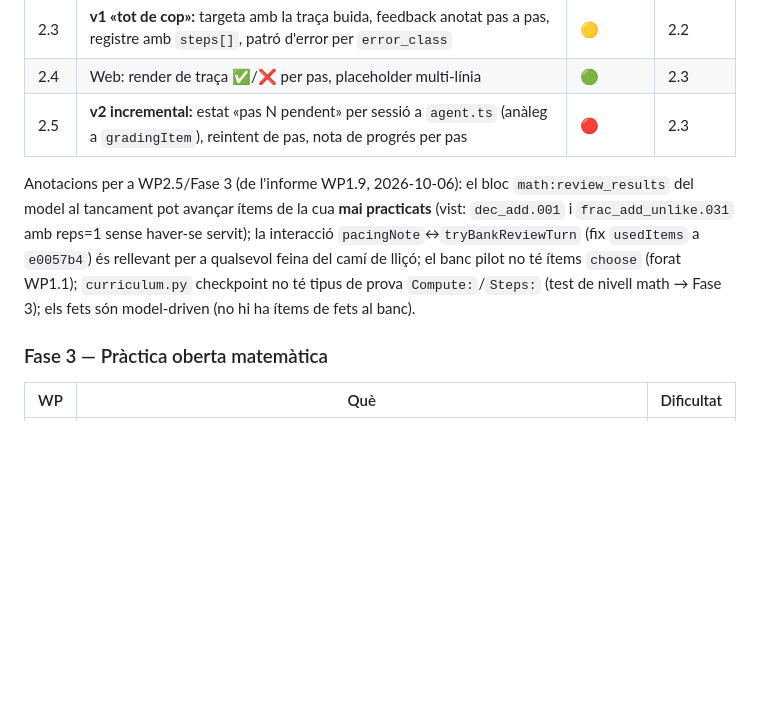
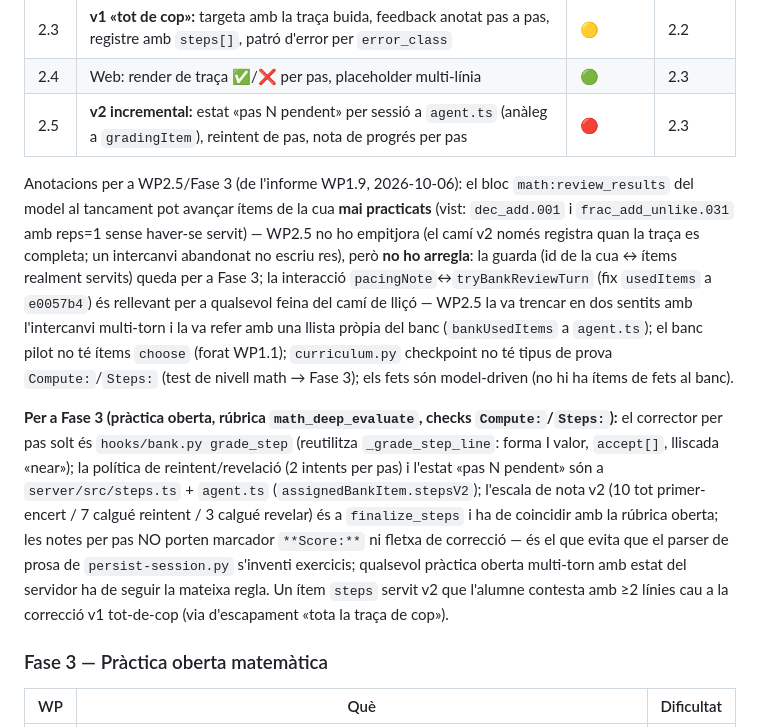
Before and after one commit to arpui/flowed, a Markdown page: docs/DISSENY-MATEMATIQUES.md, the part around one of its changes. Rendered like a GitHub page; blank space fills up the shorter version.

Commit message:
Docs: WP2.5 fet (e54ce63) i notes per a Fase 3
Estat del document al dia: Fase 2 sencera feta, e2e amb l'escenari steps2.
Anotació del mecanisme v2 per a la rúbrica oberta i els checks
Compute:/Steps: de Fase 3, i de la llista pròpia del banc (bankUsedItems)
que substitueix el filtre d'un sol modelPick d'e0057b4.

Co-Authored-By: Claude Code <noreply@anthropic.com>

```diff
--- a/docs/DISSENY-MATEMATIQUES.md
+++ b/docs/DISSENY-MATEMATIQUES.md
@@ -231,7 +231,9 @@ Amb la Fase 1 ja hi ha un tutor de matemàtiques usable: Go/Review/Fets sobre ba
 | 2.4 | Web: render de traça ✅/❌ per pas, placeholder multi-línia | 🟢 | 2.3 |
 | 2.5 | **v2 incremental:** estat «pas N pendent» per sessió a `agent.ts` (anàleg a `gradingItem`), reintent de pas, nota de progrés per pas | 🔴 | 2.3 |
 
-Anotacions per a WP2.5/Fase 3 (de l'informe WP1.9, 2026-10-06): el bloc `math:review_results` del model al tancament pot avançar ítems de la cua **mai practicats** (vist: `dec_add.001` i `frac_add_unlike.031` amb reps=1 sense haver-se servit); la interacció `pacingNote`↔`tryBankReviewTurn` (fix `usedItems` a `e0057b4`) és rellevant per a qualsevol feina del camí de lliçó; el banc pilot no té ítems `choose` (forat WP1.1); `curriculum.py` checkpoint no té tipus de prova `Compute:`/`Steps:` (test de nivell math → Fase 3); els fets són model-driven (no hi ha ítems de fets al banc).
+Anotacions per a WP2.5/Fase 3 (de l'informe WP1.9, 2026-10-06): el bloc `math:review_results` del model al tancament pot avançar ítems de la cua **mai practicats** (vist: `dec_add.001` i `frac_add_unlike.031` amb reps=1 sense haver-se servit) — WP2.5 no ho empitjora (el camí v2 només registra quan la traça es completa; un intercanvi abandonat no escriu res), però **no ho arregla**: la guarda (id de la cua ↔ ítems realment servits) queda per a Fase 3; la interacció `pacingNote`↔`tryBankReviewTurn` (fix `usedItems` a `e0057b4`) és rellevant per a qualsevol feina del camí de lliçó — WP2.5 la va trencar en dos sentits amb l'intercanvi multi-torn i la va refer amb una llista pròpia del banc (`bankUsedItems` a `agent.ts`); el banc pilot no té ítems `choose` (forat WP1.1); `curriculum.py` checkpoint no té tipus de prova `Compute:`/`Steps:` (test de nivell math → Fase 3); els fets són model-driven (no hi ha ítems de fets al banc).
+
+**Per a Fase 3 (pràctica oberta, rúbrica `math_deep_evaluate`, checks `Compute:`/`Steps:`):** el corrector per pas solt és `hooks/bank.py grade_step` (reutilitza `_grade_step_line`: forma I valor, `accept[]`, lliscada «near»); la política de reintent/revelació (2 intents per pas) i l'estat «pas N pendent» són a `server/src/steps.ts` + `agent.ts` (`assignedBankItem.stepsV2`); l'escala de nota v2 (10 tot primer-encert / 7 calgué reintent / 3 calgué revelar) és a `finalize_steps` i ha de coincidir amb la rúbrica oberta; les notes per pas NO porten marcador `**Score:**` ni fletxa de correcció — és el que evita que el parser de prosa de `persist-session.py` s'inventi exercicis; qualsevol pràctica oberta multi-torn amb estat del servidor ha de seguir la mateixa regla. Un ítem `steps` servit v2 que l'alumne contesta amb ≥2 línies cau a la correcció v1 tot-de-cop (via d'escapament «tota la traça de cop»).
 
 ### Fase 3 — Pràctica oberta matemàtica
 
```
Also changed, not shown: other parts of docs/DISSENY-MATEMATIQUES.md (+1 -1 lines).
